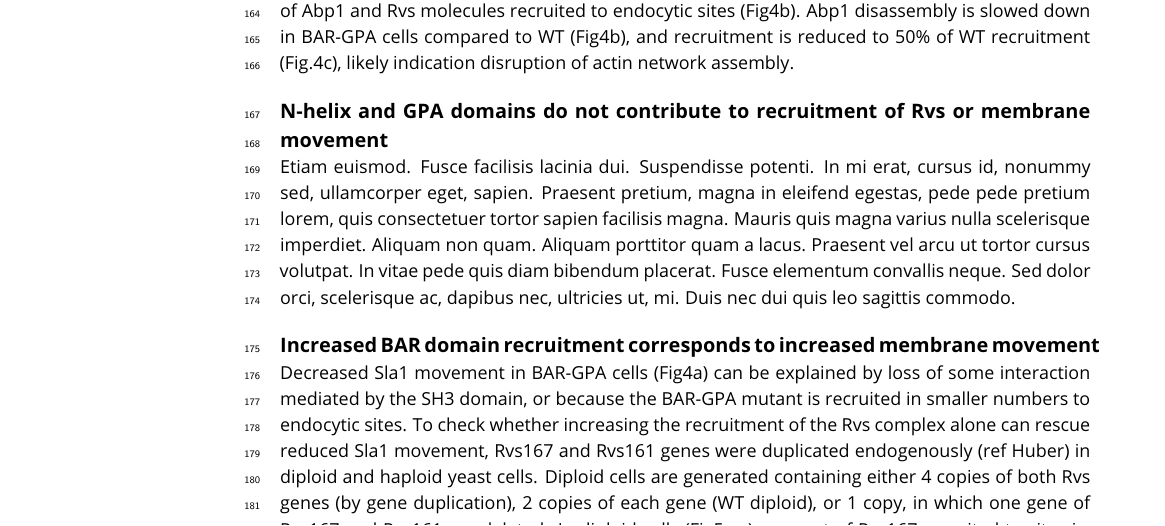
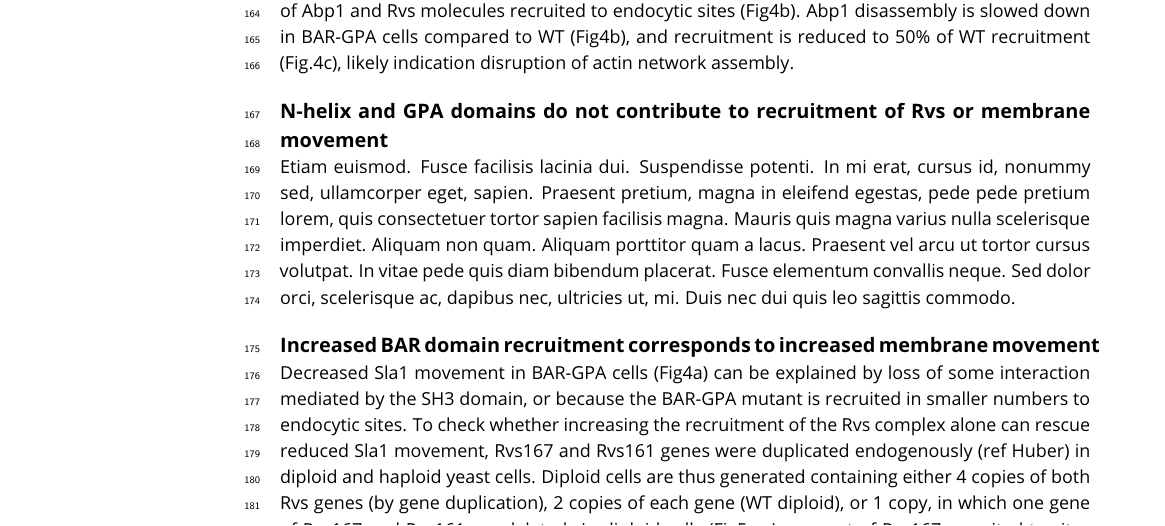
Before and after one commit to deepikaamenon/scission_paper, a LaTeX document (main.tex): part of page 6 of 8, cut so that both start at the same text. Compiled offline with pdfLaTeX.

Commit message:
txs auto checkin

```diff
--- a/main.tex
+++ b/main.tex
@@ -189,7 +189,7 @@ In order to further probe the contribution of the Rvs167 SH3 domain to endocytos
 \lipsum[12]
 
 \subsection{Increased BAR domain recruitment corresponds to increased membrane movement}
-Decreased Sla1 movement in BAR-GPA cells (Fig4a) can be explained by loss of some interaction mediated by the SH3 domain, or because the BAR-GPA mutant is recruited in smaller numbers to endocytic sites. To check whether increasing the recruitment of the Rvs complex alone can rescue reduced Sla1 movement, Rvs167 and Rvs161 genes were duplicated endogenously (ref Huber) in diploid and haploid yeast cells. Diploid cells are generated containing either 4 copies of both Rvs genes (by gene duplication), 2 copies of each gene (WT diploid), or 1 copy, in which one gene of Rvs167 and Rvs161 are deleted.  In diploid cells (Fig5a-c), amount of Rvs167 recruited to sites increases with gene copy number (Fig5c). Adding excess Rvs to endocytic sites in the 4x case does not change the rate or total inward movement of either Sla1 or Rvs167.
+Decreased Sla1 movement in BAR-GPA cells (Fig4a) can be explained by loss of some interaction mediated by the SH3 domain, or because the BAR-GPA mutant is recruited in smaller numbers to endocytic sites. To check whether increasing the recruitment of the Rvs complex alone can rescue reduced Sla1 movement, Rvs167 and Rvs161 genes were duplicated endogenously (ref Huber) in diploid and haploid yeast cells. Diploid cells are thus generated containing either 4 copies of both Rvs genes (by gene duplication), 2 copies of each gene (WT diploid), or 1 copy, in which one gene of Rvs167 and Rvs161 are deleted.  In diploid cells (Fig5a-c), amount of Rvs167 recruited to sites increases with gene copy number (Fig5c). Adding excess Rvs to endocytic sites in the 4x case does not change the rate or total inward movement of either Sla1 or Rvs167.
 In the case of 1x Rvs, Sla1 movement is slightly reduced after 100nm (Fig5a). Magnitude of Rvs167 inward movement is unchanged, but the Rvs167-eGFP signal is lost immediately after the jump, unlike in the 4x and 2x cases.
 In haploid cells, increasing the number of Rvs167 and Rvs161 genes results in increased recruitment of Rvs167 to about 1.6 times the WT amount (Fig5f). Sla1 dynamics however, remains the same as in the WT. Expressing two instead of one copy of the Rvs167 BAR-GPA domain alone rescues the loss of Sla1 movement in the 1x copy of BAR-GPA, as well the inward jump of BAR-GPA itself. The loss of inward movement in 1xBAR suggests that smaller vesicles are produced in these cells, confirmed by CLEM (Fig4 supplement). This would in corollary indicate that the increased inward movement in 2xBAR produces WT-sized vesicles. We measured similar total number of Abp1 molecules at endocytic sites for similar Sla1 movements. Total Abp1 numbers recruited are reduced for 1xBAR and rvsdeletion strains, suggesting a correlation between the maximum number of Abp1 recruited and total inward endocytic movement.
 
```
